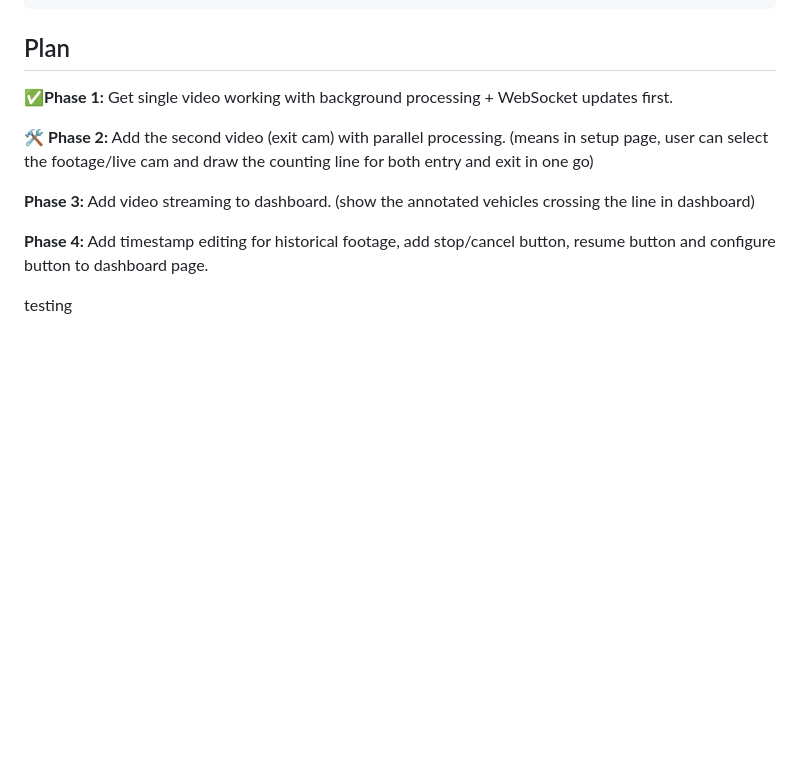
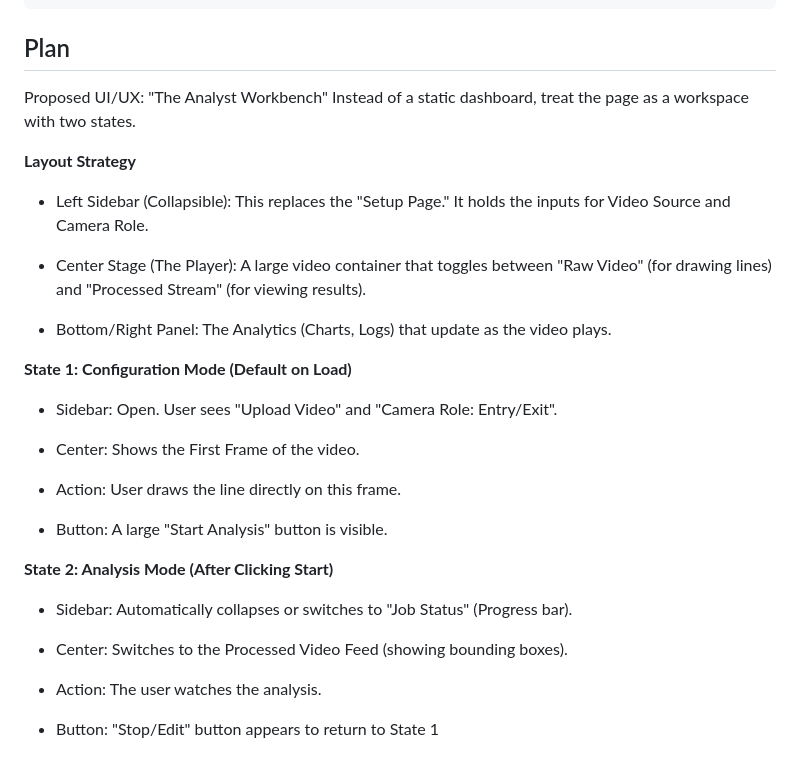
Before and after one commit to apambalik/RR-Traffic-Analysis-System, a Markdown page: README.md, the part around the change. Drawn GitHub-style; blank space fills up the shorter version.

Commit message:
update new plan in readme

```diff
--- a/README.md
+++ b/README.md
@@ -62,12 +62,30 @@ rr-traffic-analysis-system/
 
 ## Plan
 
-✅**Phase 1:** Get single video working with background processing + WebSocket updates first.
+Proposed UI/UX: "The Analyst Workbench"
+Instead of a static dashboard, treat the page as a workspace with two states.
 
-🛠 **Phase 2:** Add the second video (exit cam) with parallel processing. (means in setup page, user can select the footage/live cam and draw the counting line for both entry and exit in one go)
+**Layout Strategy**
+- Left Sidebar (Collapsible): This replaces the "Setup Page." It holds the inputs for Video Source and Camera Role.
 
-**Phase 3:** Add video streaming to dashboard. (show the annotated vehicles crossing the line in dashboard)
+- Center Stage (The Player): A large video container that toggles between "Raw Video" (for drawing lines) and "Processed Stream" (for viewing results).
 
-**Phase 4:** Add timestamp editing for historical footage, add stop/cancel button, resume button and configure button to dashboard page.
+- Bottom/Right Panel: The Analytics (Charts, Logs) that update as the video plays.
 
-testing
+**State 1: Configuration Mode (Default on Load)**
+- Sidebar: Open. User sees "Upload Video" and "Camera Role: Entry/Exit".
+
+- Center: Shows the First Frame of the video.
+
+- Action: User draws the line directly on this frame.
+
+- Button: A large "Start Analysis" button is visible.
+
+**State 2: Analysis Mode (After Clicking Start)**
+- Sidebar: Automatically collapses or switches to "Job Status" (Progress bar).
+
+- Center: Switches to the Processed Video Feed (showing bounding boxes).
+
+- Action: The user watches the analysis.
+
+- Button: "Stop/Edit" button appears to return to State 1
```
